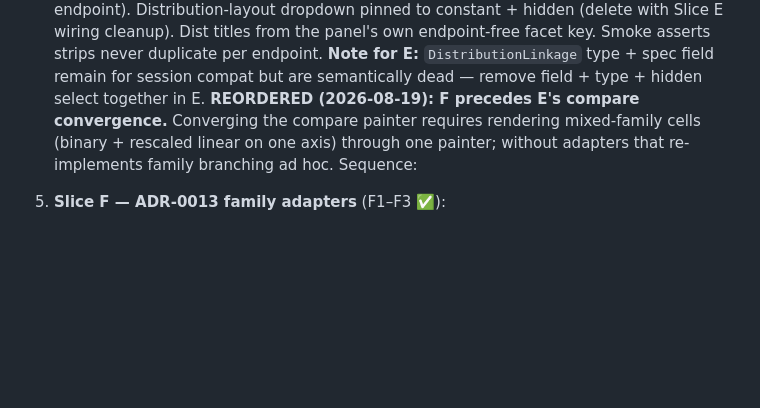
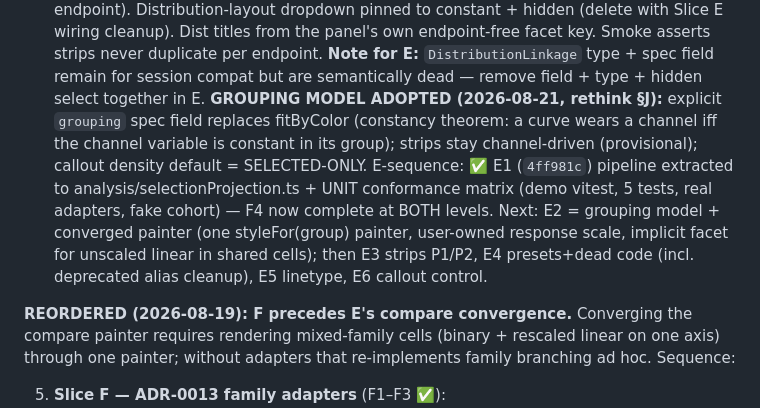
Before and after one commit to smouksassi/er-explorer, a Markdown page: .ai/CONTINUE_HERE.md, the part around the change. Drawn GitHub-style; blank space fills up the shorter version.

Commit message:
Update handoff: E1 done, grouping model recorded, E2 next
Co-Authored-By: Claude Fable 5 <noreply@anthropic.com>

```diff
--- a/.ai/CONTINUE_HERE.md
+++ b/.ai/CONTINUE_HERE.md
@@ -37,6 +37,8 @@
 
 4. ✅ **Slice D DONE** (`be2e147` + title fix): dist cells collapse over the endpoint dimension in `enumerateDistPanels` (`distCollapseKey` = xMetric + non-endpoint facet parts) — per-endpoint strips were exact duplicates by construction since unsplit rows are not endpoint-filtered. Mount derives placement (one dist grid per non-endpoint row slice; single shared grid when none) — no more linkage branching, no duplicated/overlapping strips. `readoutEndpointIds` = all endpoints sharing the strip (readout keeps one fit line per endpoint). Distribution-layout dropdown pinned to constant + hidden (delete with Slice E wiring cleanup). Dist titles from the panel's own endpoint-free facet key. Smoke asserts strips never duplicate per endpoint.
    **Note for E:** `DistributionLinkage` type + spec field remain for session compat but are semantically dead — remove field + type + hidden select together in E.
+**GROUPING MODEL ADOPTED (2026-08-21, rethink §J):** explicit `grouping` spec field replaces fitByColor (constancy theorem: a curve wears a channel iff the channel variable is constant in its group); strips stay channel-driven (provisional); callout density default = SELECTED-ONLY. E-sequence: ✅ E1 (`4ff981c`) pipeline extracted to analysis/selectionProjection.ts + UNIT conformance matrix (demo vitest, 5 tests, real adapters, fake cohort) — F4 now complete at BOTH levels. Next: E2 = grouping model + converged painter (one styleFor(group) painter, user-owned response scale, implicit facet for unscaled linear in shared cells); then E3 strips P1/P2, E4 presets+dead code (incl. deprecated alias cleanup), E5 linetype, E6 callout control.
+
 **REORDERED (2026-08-19): F precedes E's compare convergence.** Converging the compare painter requires rendering mixed-family cells (binary + rescaled linear on one axis) through one painter; without adapters that re-implements family branching ad hoc. Sequence:
 
 5. **Slice F — ADR-0013 family adapters** (F1–F3 ✅):
```
